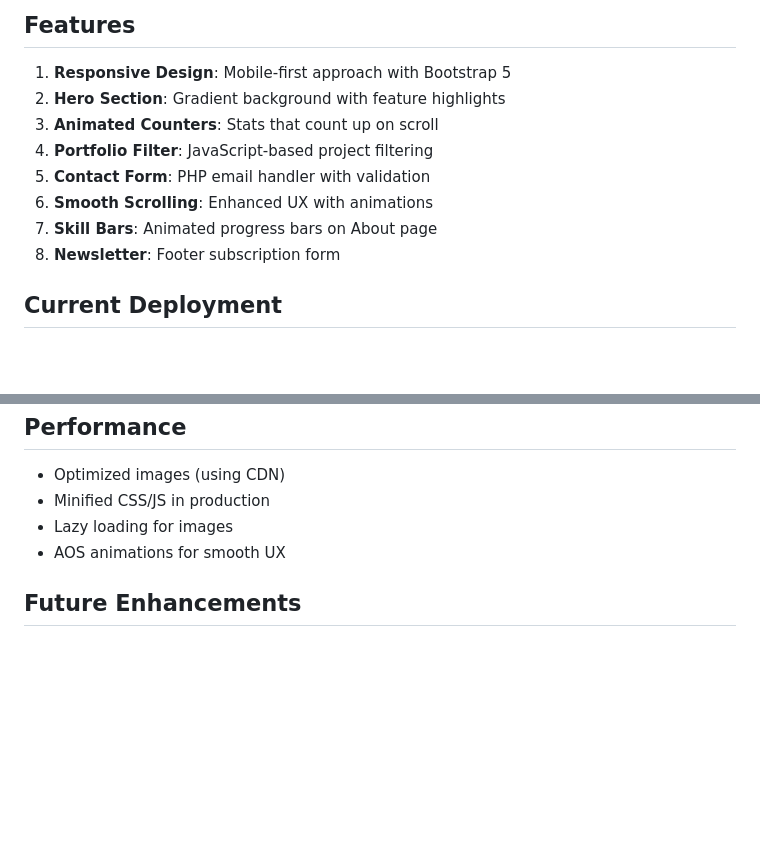
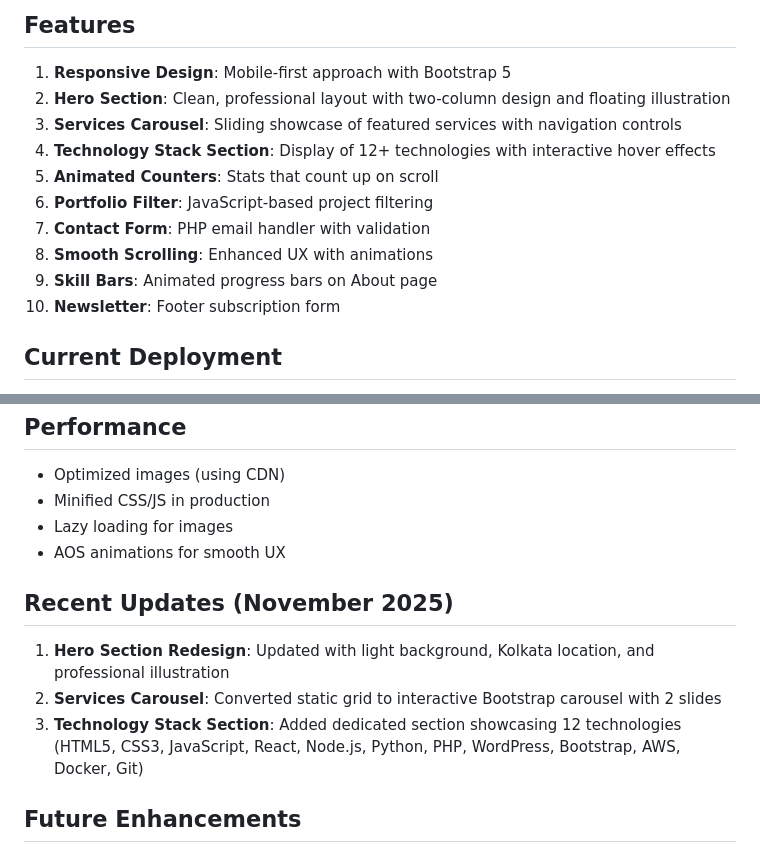
Before and after one commit to sukanta481/d2w, a Markdown page: replit.md, 2 parts joined by grey strips. GitHub-like rendering; blank space fills up the shorter version.

Commit message:
Update website to feature sliding services and technology showcase
Refactors the replit.md file to include details on a new "Services Carousel" and a "Technology Stack Section", aligning with user requests for a sliding mode for featured services and a section about technologies used.

Replit-Commit-Author: Agent
Replit-Commit-Session-Id: 804deb84-55a4-40ed-9b29-bdb4be57bc2f
Replit-Commit-Checkpoint-Type: full_checkpoint
Replit-Commit-Event-Id: f8125295-59b2-4c7a-8c57-fec7c952a2a4
Replit-Commit-Screenshot-Url: https://storage.googleapis.com/screenshot-production-us-central1/670751c8-164f-45c2-90a2-a0f827e0c805/804deb84-55a4-40ed-9b29-bdb4be57bc2f/gO6pW62

```diff
--- a/replit.md
+++ b/replit.md
@@ -34,13 +34,15 @@ Professional digital marketing agency website built with Bootstrap 5, HTML, CSS,
 
 ## Features
 1. **Responsive Design**: Mobile-first approach with Bootstrap 5
-2. **Hero Section**: Gradient background with feature highlights
-3. **Animated Counters**: Stats that count up on scroll
-4. **Portfolio Filter**: JavaScript-based project filtering
-5. **Contact Form**: PHP email handler with validation
-6. **Smooth Scrolling**: Enhanced UX with animations
-7. **Skill Bars**: Animated progress bars on About page
-8. **Newsletter**: Footer subscription form
+2. **Hero Section**: Clean, professional layout with two-column design and floating illustration
+3. **Services Carousel**: Sliding showcase of featured services with navigation controls
+4. **Technology Stack Section**: Display of 12+ technologies with interactive hover effects
+5. **Animated Counters**: Stats that count up on scroll
+6. **Portfolio Filter**: JavaScript-based project filtering
+7. **Contact Form**: PHP email handler with validation
+8. **Smooth Scrolling**: Enhanced UX with animations
+9. **Skill Bars**: Animated progress bars on About page
+10. **Newsletter**: Footer subscription form
 
 ## Current Deployment
 - **Server**: PHP Built-in Development Server
@@ -141,6 +143,11 @@ YYYY-MM-DD HH:MM:SS - [SENT/FAILED] - Name, Email, Phone, Service
 - Lazy loading for images
 - AOS animations for smooth UX
 
+## Recent Updates (November 2025)
+1. **Hero Section Redesign**: Updated with light background, Kolkata location, and professional illustration
+2. **Services Carousel**: Converted static grid to interactive Bootstrap carousel with 2 slides
+3. **Technology Stack Section**: Added dedicated section showcasing 12 technologies (HTML5, CSS3, JavaScript, React, Node.js, Python, PHP, WordPress, Bootstrap, AWS, Docker, Git)
+
 ## Future Enhancements
 - Blog CMS with database
 - Portfolio detail pages
```
